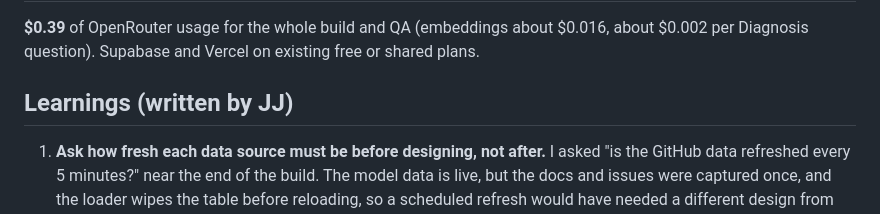
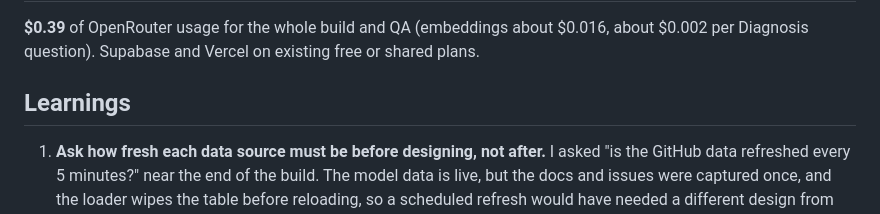
Before and after one commit to joydai2026-del/route-doctor, a Markdown page: README.md, the part around the change. Rendered like a GitHub page.

Commit message:
README: Learnings heading
Co-Authored-By: Claude Opus 5.5 <noreply@anthropic.com>

```diff
--- a/README.md
+++ b/README.md
@@ -126,7 +126,7 @@ Commits land every few minutes and are never squashed, so `git log` is the build
 
 **$0.39** of OpenRouter usage for the whole build and QA (embeddings about $0.016, about $0.002 per Diagnosis question). Supabase and Vercel on existing free or shared plans.
 
-## Learnings (written by JJ)
+## Learnings
 
 1. **Ask how fresh each data source must be before designing, not after.** I asked "is the GitHub data refreshed every 5 minutes?" near the end of the build. The model data is live, but the docs and issues were captured once, and the loader wipes the table before reloading, so a scheduled refresh would have needed a different design from the start. Cadence decides the loader, the tests and the cost guard, so it belongs in the first questions.
 2. **Grounded is not the same as correct.** A second model graded the answers: no fabricated links, yet only 29 of 45 fixes said what their source said. The failures were lost conditions and overconfidence, so every fix is now labeled "documented" or "reported workaround".
```
